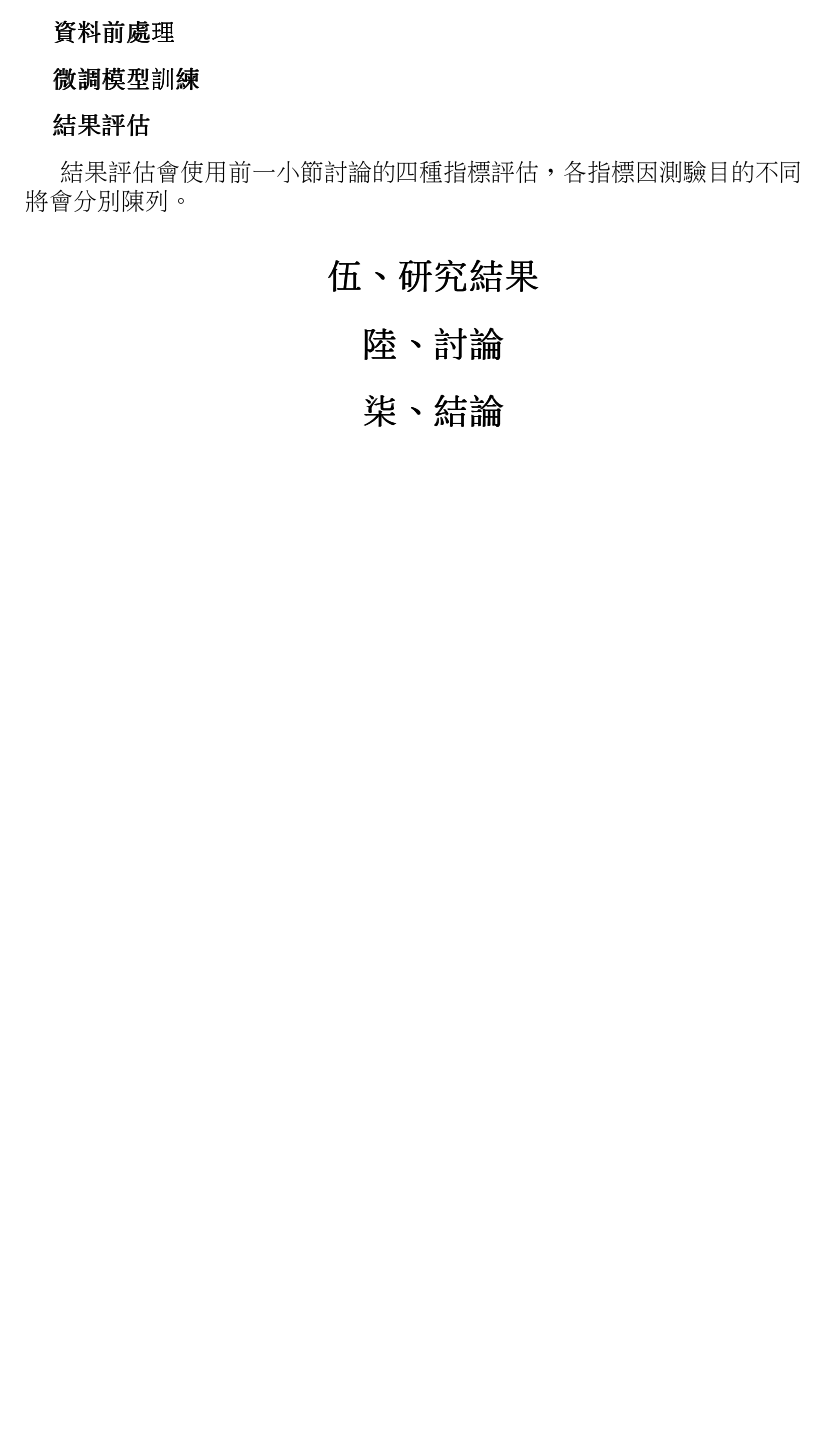
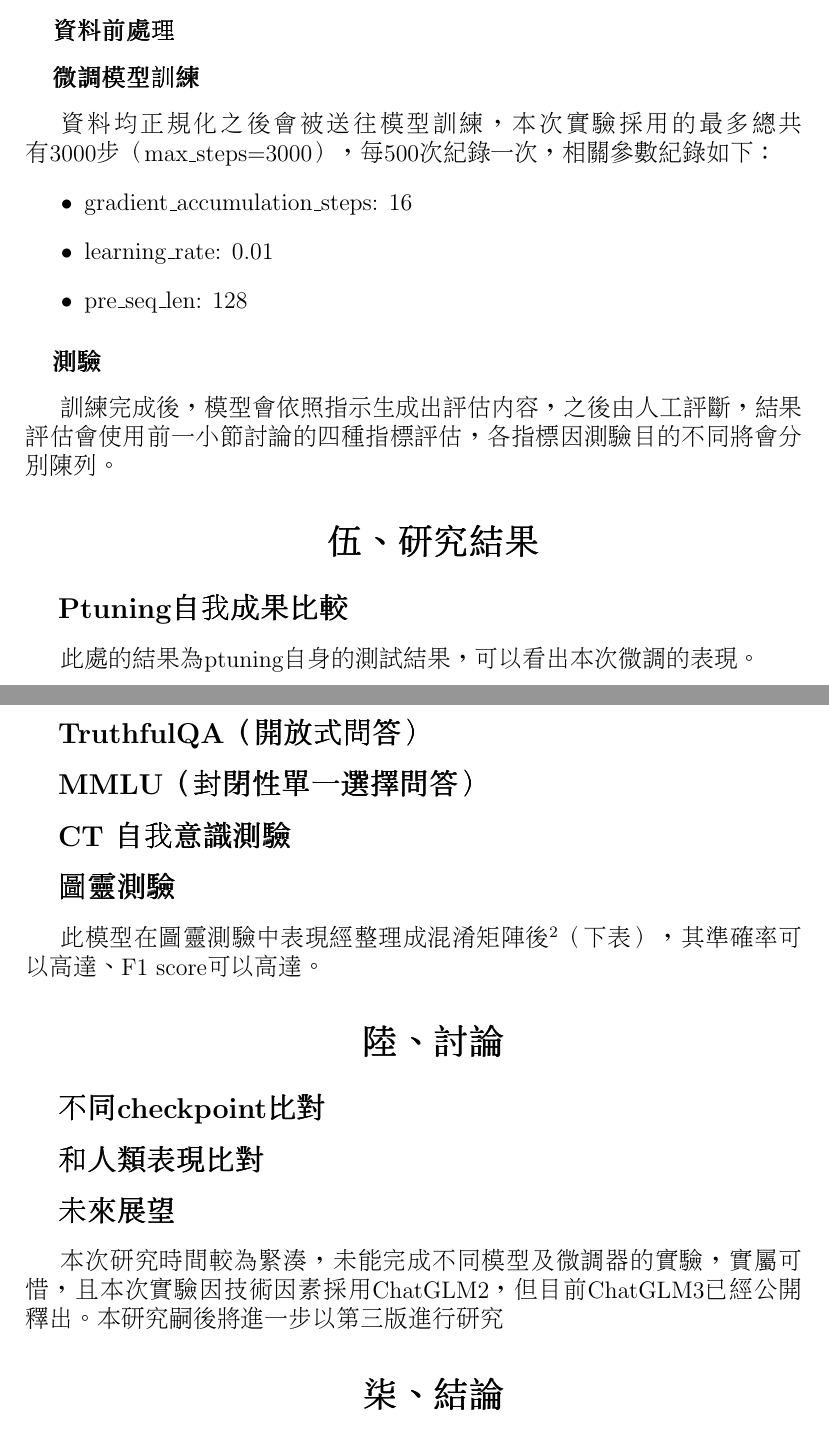
Before and after one commit to lsjle/2024-science-fair, a LaTeX document (main.tex): part of page 8 of 9 before the commit and two parts of pages 8 and 9 of 10 after it, the two joined at a grey line, cut so that both start at the same text, the shorter picture padded with empty space. Compiled offline with pdfLaTeX.

Commit message:
0123 noon update

```diff
--- a/main.tex
+++ b/main.tex
@@ -155,10 +155,30 @@
 	本研究分為三個實驗階段：
 	\subsubsection{資料前處理}
 	\subsubsection{微調模型訓練}
-	\subsubsection{結果評估}
-	結果評估會使用前一小節討論的四種指標評估，各指標因測驗目的不同將會分別陳列。
+	資料均正規化之後會被送往模型訓練，本次實驗採用的最多總共有3000步（max\_steps=3000） ，每500次紀錄一次，相關參數紀錄如下：
+	\begin{itemize}
+		\item gradient\_accumulation\_steps: 16
+		\item learning\_rate: 0.01
+		\item pre\_seq\_len: 128
+	\end{itemize}
+	\subsubsection{測驗}
+	訓練完成後，模型會依照指示生成出評估內容，之後由人工評斷，結果評估會使用前一小節討論的四種指標評估，各指標因測驗目的不同將會分別陳列。
 	\section{伍、 研究結果}
+	%人工討論6*100?
+	%標準比對
+	\subsection{Ptuning自我成果比較}
+	此處的結果為ptuning自身的測試結果，可以看出本次微調的表現。
+	\subsection{TruthfulQA（開放式問答）}
+	\subsection{MMLU（封閉性單一選擇問答）}
+	\subsection{CT 自我意識測驗}
+	\subsection{圖靈測驗}
+	此模型在圖靈測驗中表現經整理成混淆矩陣後\footnote{轉換為百分比表示}（下表），其準確率可以高達、F1 score可以高達。
+
 	\section{陸、 討論}
+	\subsection{不同checkpoint比對}
+	\subsection{和人類表現比對}
+	\subsection{未來展望}
+	本次研究時間較為緊湊，未能完成不同模型及微調器的實驗，實屬可惜，且本次實驗因技術因素採用ChatGLM2，但目前ChatGLM3已經公開釋出。本研究嗣後將進一步以第三版進行研究
 	\section{柒、 結論}
 	\begin{quote}
 		We can only see a short distance ahead, but we can see plenty there that needs to be done.	--艾倫圖靈
```
Also changed, not shown: ref.bib (+1 -0 lines), main.tex (2 more changed lines).
